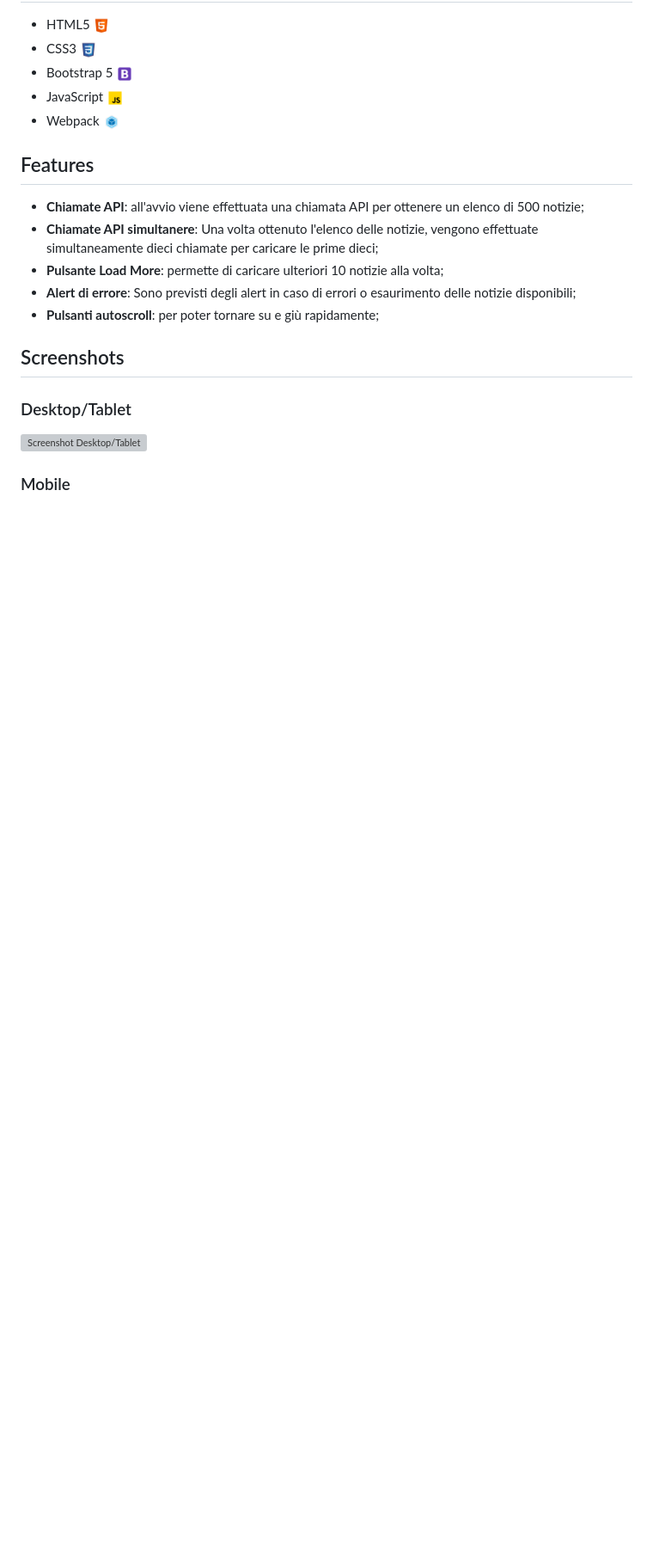
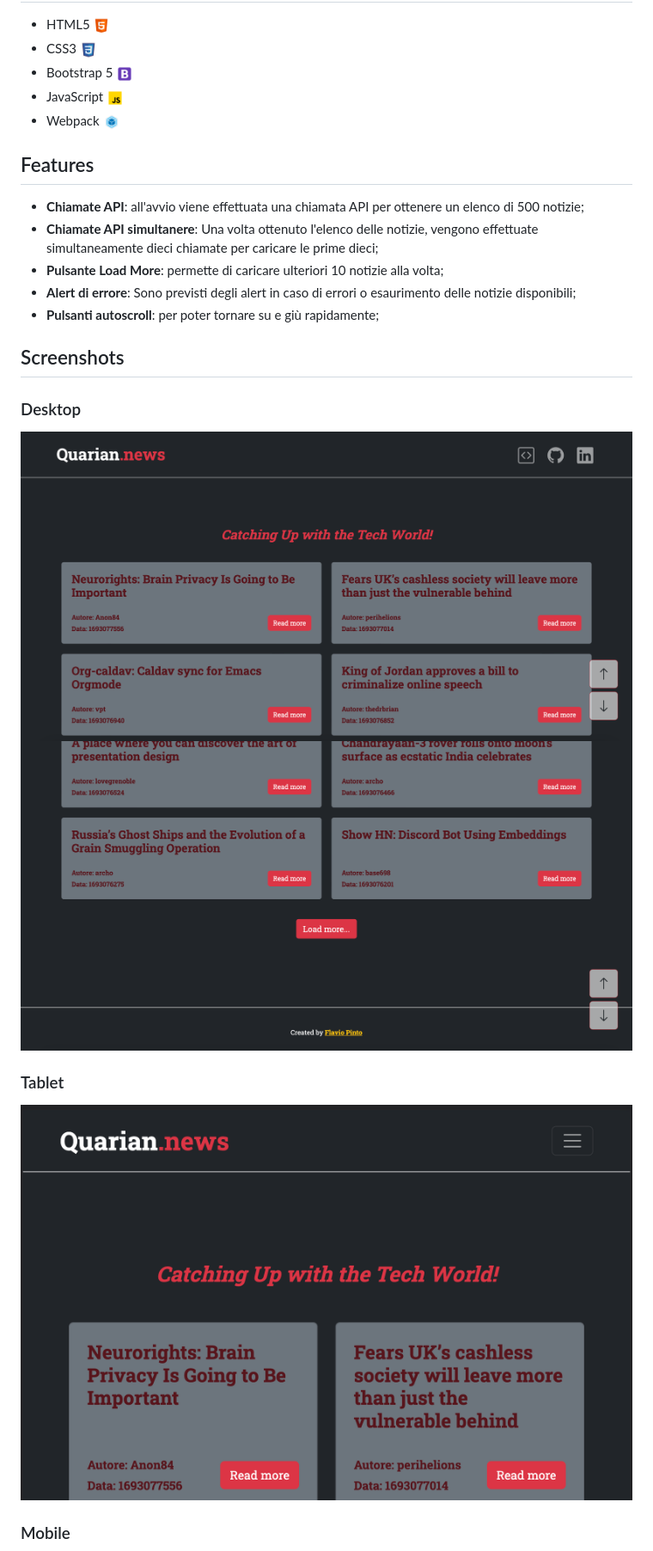
Before and after one commit to flavio-pinto/quarian-news, a Markdown page: README.md, the part around the change printed below. Shown: that part at 86% size. Rendered like a GitHub page; pictures changed too: src/assets/images/desktop-screen-1.png (added), src/assets/images/desktop-screen-2.png (added), src/assets/images/tablet-screen.png (added); blank space fills up the shorter version; grey boxes are pictures that could not be loaded.

Commit message:
[DOCS][FIX] Readme screen viewports

```diff
--- a/README.md
+++ b/README.md
@@ -19,7 +19,11 @@ Sito web ottiene notizie sul mondo della tecnologia dall'API [Hackernews](https:
 - **Pulsanti autoscroll**: per poter tornare su e giù rapidamente;
 
 ## Screenshots
-### Desktop/Tablet
-![Screenshot Desktop/Tablet](url_del_tuo_screenshot_desktop_tablet)
+### Desktop
+![Screenshot Desktop](src/assets/images/desktop-screen-1.png)
+![Screenshot Desktop](src/assets/images/desktop-screen-2.png)
+
+### Tablet
+![Screenshot Tablet](src/assets/images/tablet-screen.png)
 
 ### Mobile
```
Also changed, not shown: other parts of README.md (+1 -1 lines), src/assets/images/mobile-screen.png (added), 1 other file.
